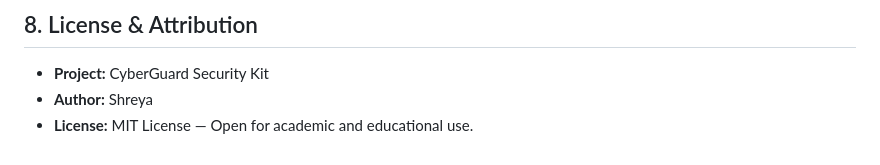
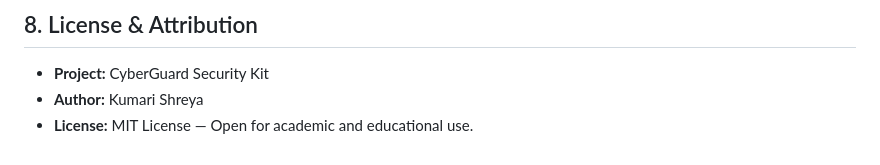
Before and after one commit to shreyainfosec/cyber-guard-security-kit, a Markdown page: README.md, the part around the change. Rendered like a GitHub page.

```diff
--- a/README.md
+++ b/README.md
@@ -209,5 +209,5 @@ Use this script during your presentation or project defense. It is organized int
 ## 8. License & Attribution
 
 - **Project:** CyberGuard Security Kit
-- **Author:** Shreya
+- **Author:** Kumari Shreya
 - **License:** MIT License — Open for academic and educational use.
```
